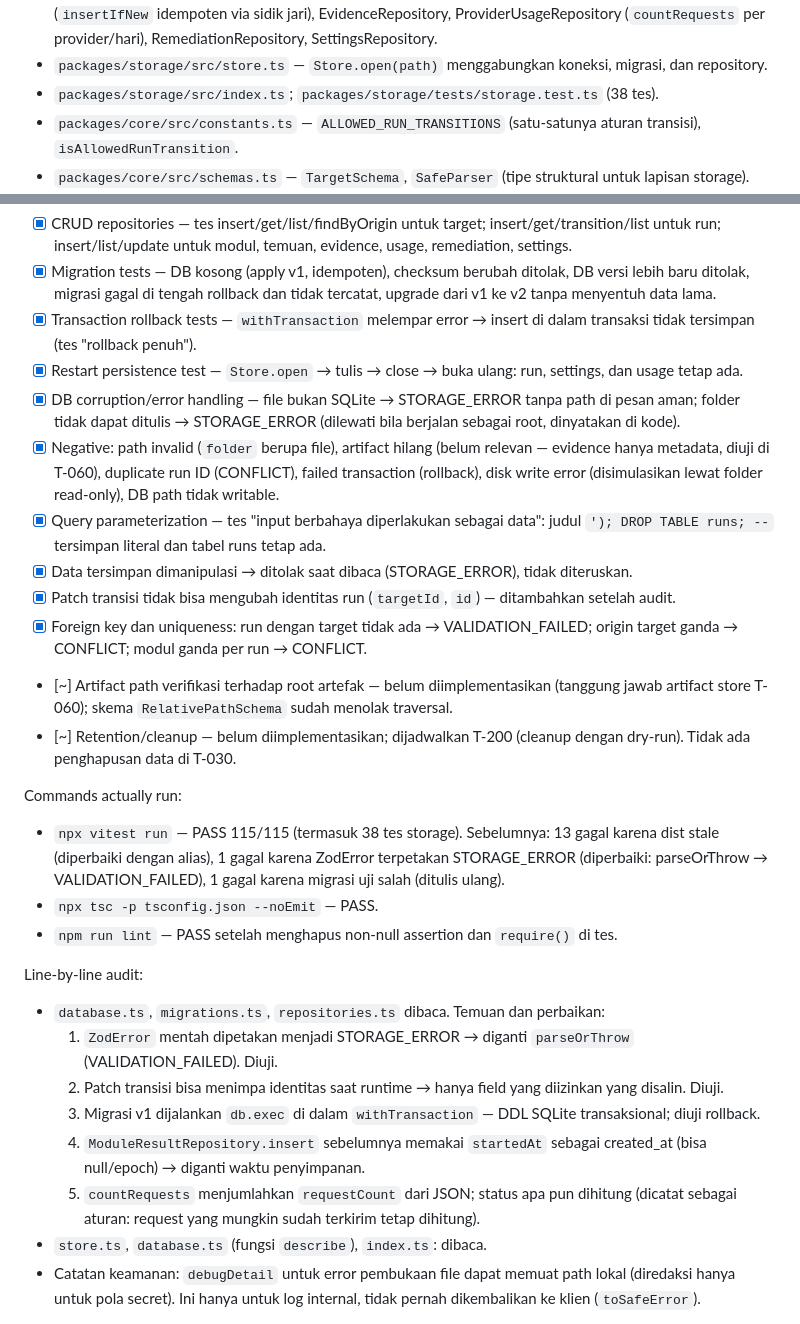
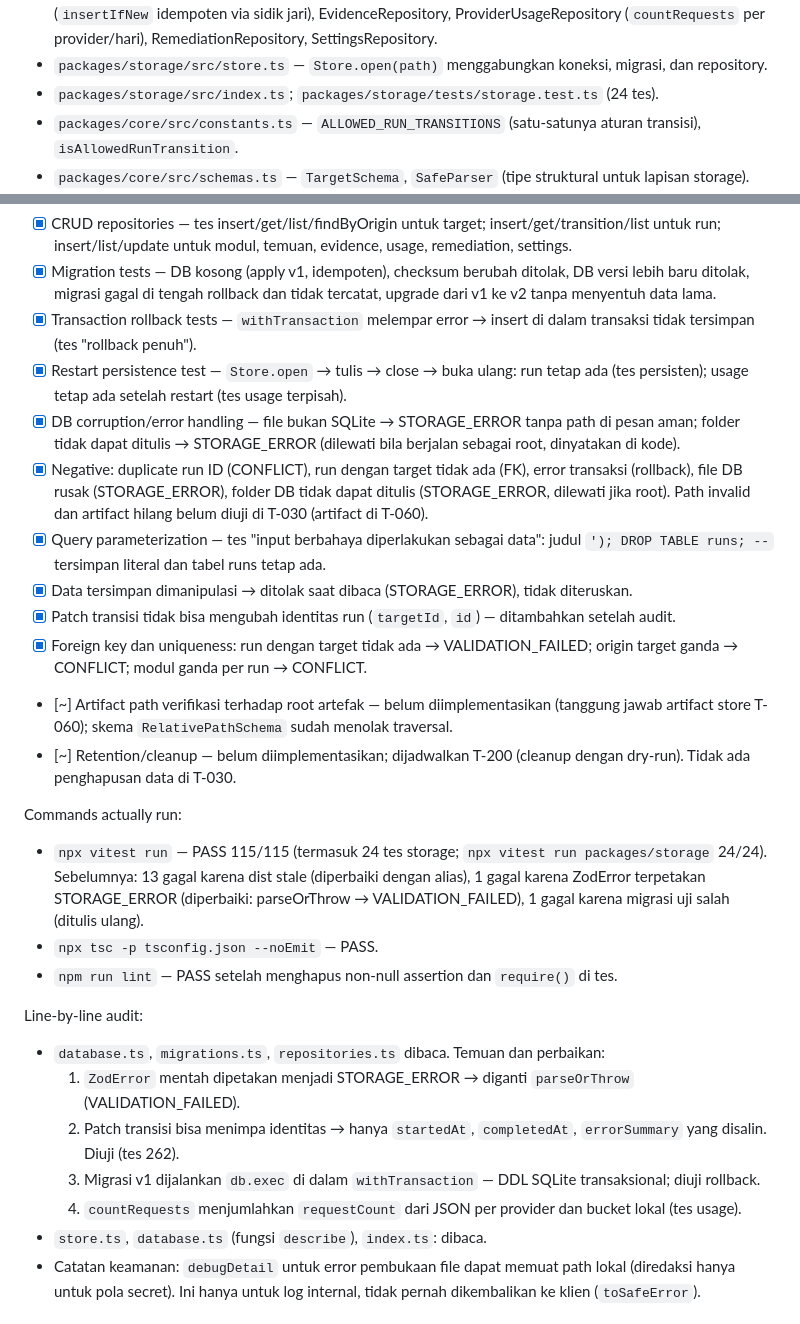
Before and after one commit to RNaufalR/NusaWebBench, a Markdown page: IMPLEMENTATION_STATUS.md, 2 parts joined by grey strips. Rendered like a GitHub page.

Commit message:
T-030: correct status evidence (24 storage tests, verified claims only)
Co-authored-by: arena-agent <297053741+arena-agent@users.noreply.github.com>

```diff
--- a/IMPLEMENTATION_STATUS.md
+++ b/IMPLEMENTATION_STATUS.md
@@ -255,7 +255,7 @@ Files changed:
 - `packages/storage/src/migrations.ts` — migrasi v1 (targets, runs, run_transitions, module_results, findings, evidence, provider_usage, remediation_proposals, app_settings) dengan CHECK constraint dan foreign key; `migrate` idempotent, checksum SHA-256, menolak versi lebih baru dan checksum berubah, tiap migrasi dalam transaksi.
 - `packages/storage/src/repositories.ts` — TargetRepository, RunRepository (transisi compare-and-set + tabel transisi), ModuleResultRepository (UNIQUE per run, identitas tidak bisa diubah), FindingRepository (`insertIfNew` idempoten via sidik jari), EvidenceRepository, ProviderUsageRepository (`countRequests` per provider/hari), RemediationRepository, SettingsRepository.
 - `packages/storage/src/store.ts` — `Store.open(path)` menggabungkan koneksi, migrasi, dan repository.
-- `packages/storage/src/index.ts`; `packages/storage/tests/storage.test.ts` (38 tes).
+- `packages/storage/src/index.ts`; `packages/storage/tests/storage.test.ts` (24 tes).
 - `packages/core/src/constants.ts` — `ALLOWED_RUN_TRANSITIONS` (satu-satunya aturan transisi), `isAllowedRunTransition`.
 - `packages/core/src/schemas.ts` — `TargetSchema`, `SafeParser` (tipe struktural untuk lapisan storage).
 - `packages/core/src/factories.ts` — `createTarget`; `parseOrThrow` menerima `SafeParser` dan melempar VALIDATION_FAILED.
@@ -267,9 +267,9 @@ Acceptance criteria:
 - [x] CRUD repositories — tes insert/get/list/findByOrigin untuk target; insert/get/transition/list untuk run; insert/list/update untuk modul, temuan, evidence, usage, remediation, settings.
 - [x] Migration tests — DB kosong (apply v1, idempoten), checksum berubah ditolak, DB versi lebih baru ditolak, migrasi gagal di tengah rollback dan tidak tercatat, upgrade dari v1 ke v2 tanpa menyentuh data lama.
 - [x] Transaction rollback tests — `withTransaction` melempar error → insert di dalam transaksi tidak tersimpan (tes "rollback penuh").
-- [x] Restart persistence test — `Store.open` → tulis → close → buka ulang: run, settings, dan usage tetap ada.
+- [x] Restart persistence test — `Store.open` → tulis → close → buka ulang: run tetap ada (tes persisten); usage tetap ada setelah restart (tes usage terpisah).
 - [x] DB corruption/error handling — file bukan SQLite → STORAGE_ERROR tanpa path di pesan aman; folder tidak dapat ditulis → STORAGE_ERROR (dilewati bila berjalan sebagai root, dinyatakan di kode).
-- [x] Negative: path invalid (`folder` berupa file), artifact hilang (belum relevan — evidence hanya metadata, diuji di T-060), duplicate run ID (CONFLICT), failed transaction (rollback), disk write error (disimulasikan lewat folder read-only), DB path tidak writable.
+- [x] Negative: duplicate run ID (CONFLICT), run dengan target tidak ada (FK), error transaksi (rollback), file DB rusak (STORAGE_ERROR), folder DB tidak dapat ditulis (STORAGE_ERROR, dilewati jika root). Path invalid dan artifact hilang belum diuji di T-030 (artifact di T-060).
 - [x] Query parameterization — tes "input berbahaya diperlakukan sebagai data": judul `'); DROP TABLE runs; --` tersimpan literal dan tabel runs tetap ada.
 - [x] Data tersimpan dimanipulasi → ditolak saat dibaca (STORAGE_ERROR), tidak diteruskan.
 - [x] Patch transisi tidak bisa mengubah identitas run (`targetId`, `id`) — ditambahkan setelah audit.
@@ -279,18 +279,17 @@ Acceptance criteria:
 
 Commands actually run:
 
-- `npx vitest run` — PASS 115/115 (termasuk 38 tes storage). Sebelumnya: 13 gagal karena dist stale (diperbaiki dengan alias), 1 gagal karena ZodError terpetakan STORAGE_ERROR (diperbaiki: parseOrThrow → VALIDATION_FAILED), 1 gagal karena migrasi uji salah (ditulis ulang).
+- `npx vitest run` — PASS 115/115 (termasuk 24 tes storage; `npx vitest run packages/storage` 24/24). Sebelumnya: 13 gagal karena dist stale (diperbaiki dengan alias), 1 gagal karena ZodError terpetakan STORAGE_ERROR (diperbaiki: parseOrThrow → VALIDATION_FAILED), 1 gagal karena migrasi uji salah (ditulis ulang).
 - `npx tsc -p tsconfig.json --noEmit` — PASS.
 - `npm run lint` — PASS setelah menghapus non-null assertion dan `require()` di tes.
 
 Line-by-line audit:
 
 - `database.ts`, `migrations.ts`, `repositories.ts` dibaca. Temuan dan perbaikan:
-  1. `ZodError` mentah dipetakan menjadi STORAGE_ERROR → diganti `parseOrThrow` (VALIDATION_FAILED). Diuji.
-  2. Patch transisi bisa menimpa identitas saat runtime → hanya field yang diizinkan yang disalin. Diuji.
+  1. `ZodError` mentah dipetakan menjadi STORAGE_ERROR → diganti `parseOrThrow` (VALIDATION_FAILED).
+  2. Patch transisi bisa menimpa identitas → hanya `startedAt`, `completedAt`, `errorSummary` yang disalin. Diuji (tes 262).
   3. Migrasi v1 dijalankan `db.exec` di dalam `withTransaction` — DDL SQLite transaksional; diuji rollback.
-  4. `ModuleResultRepository.insert` sebelumnya memakai `startedAt` sebagai created_at (bisa null/epoch) → diganti waktu penyimpanan.
-  5. `countRequests` menjumlahkan `requestCount` dari JSON; status apa pun dihitung (dicatat sebagai aturan: request yang mungkin sudah terkirim tetap dihitung).
+  4. `countRequests` menjumlahkan `requestCount` dari JSON per provider dan bucket lokal (tes usage).
 - `store.ts`, `database.ts` (fungsi `describe`), `index.ts`: dibaca.
 - Catatan keamanan: `debugDetail` untuk error pembukaan file dapat memuat path lokal (diredaksi hanya untuk pola secret). Ini hanya untuk log internal, tidak pernah dikembalikan ke klien (`toSafeError`).
 
```
